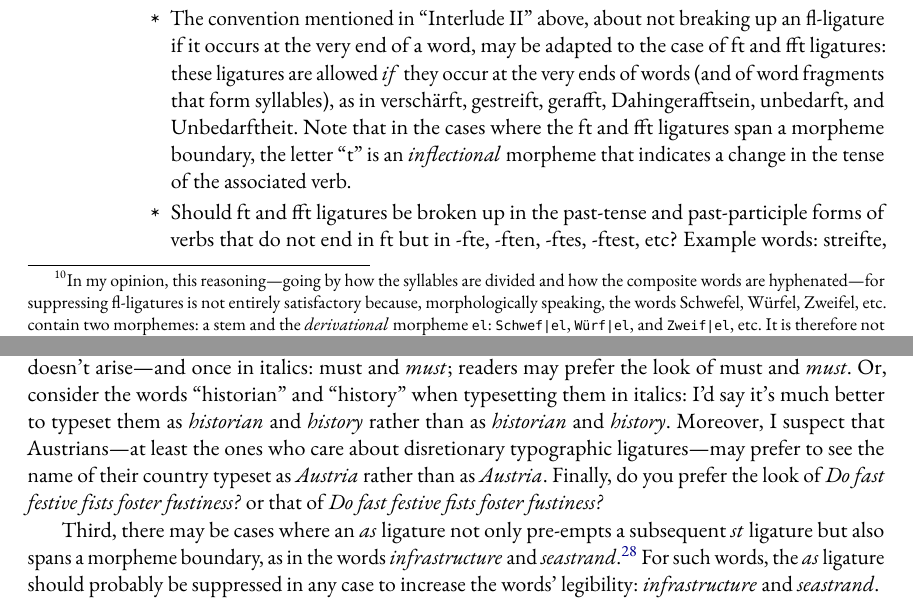
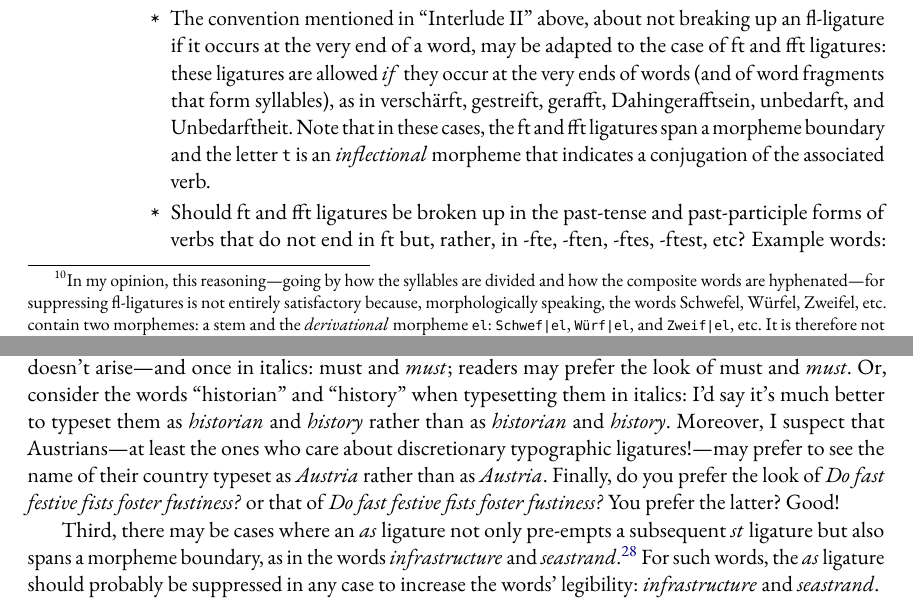
Before and after one commit to micoloretan/selnolig, a LaTeX paper (selnolig.tex): two parts of pages 10 and 20 of 72, joined at a grey line, cut so that both start at the same text. Compiled offline with LuaLaTeX; a missing font is replaced by an installed copy or a similar font.

Commit message:
0.213b
fixed a few more typos

```diff
--- a/selnolig.tex
+++ b/selnolig.tex
@@ -349,9 +349,9 @@ This convention further suggests (implies?!) that it's permissible (a) to use th
 \item Case 3d: Word stem (free morpheme) ending in~|f| and derivational or inflectional morphemes starting with~|t|. Unfortunately, not much official wisdom seems to exist to guide this case, possibly because in German ft and~fft ligatures are not (yet?) used as widely as are the other f-ligatures. The following rules should thus be understood to be somewhat provisional.
 
 \begin{itemize}
-\item The convention mentioned in \enquote{Interlude II} above, about not breaking up an fl-ligature if it occurs at the very end of a word, may be adapted to the case of~ft and~fft ligatures: these ligatures are allowed \emph{if} they occur at the very ends of words (and of word fragments that form syllables), as in verschärft, gestreift, gerafft, Dahingerafftsein, unbedarft, and Unbedarftheit. Note that in the cases where the ft and fft ligatures span a morpheme boundary, the letter~\enquote{t} is an \emph{inflectional} morpheme that indicates a change in the tense of the associated verb.
+\item The convention mentioned in \enquote{Interlude II} above, about not breaking up an fl-ligature if it occurs at the very end of a word, may be adapted to the case of~ft and~fft ligatures: these ligatures are allowed \emph{if} they occur at the very ends of words (and of word fragments that form syllables), as in verschärft, gestreift, gerafft, Dahingerafftsein, unbedarft, and Unbedarftheit. Note that in these cases, the ft and fft ligatures span a morpheme boundary and the letter~|t| is an \emph{inflectional} morpheme that indicates a conjugation of the associated verb.
 
-\item Should ft and fft ligatures be broken up in the past-tense and past-participle forms of verbs that do not end in~ft but in -fte, -ften, -ftes, -ftest, etc? Example words: streifte, schlürftes\kern0pt t, and rafften. Because these suffixes are merely \emph{inflectional} rather than derivational morphemes, the \pkg{selnolig} package takes the approach of \emph{not} breaking up the~ft and~fft ligatures in these cases.\footnote{I will concede, again, that I haven't yet come across any kind of authoritative discussion of this issue. Should someone be able to furnish a good counterargument to the setting proposed here, I would be happy to change it.}
+\item Should ft and fft ligatures be broken up in the past-tense and past-participle forms of verbs that do not end in~ft but, rather, in -fte, -ften, -ftes, -ftest, etc? Example words: streifte, schlürftes\kern0pt t, and rafften. Because these suffixes are merely \emph{inflectional} rather than derivational morphemes, the \pkg{selnolig} package takes the approach of \emph{not} breaking up the~ft and~fft ligatures in these cases.\footnote{I will concede, again, that I haven't yet come across any kind of authoritative discussion of this issue. Should someone be able to furnish a good counterargument to the setting proposed here, I would be happy to change it.}
 
 \item It would also seem OK to use the ft-ligature in  the expressions \enquote{zu fünft} and \enquote{zu elft} since it occurs at end of the word. In contrast, the ft-ligature should \emph{not} be used in \enquote{Beethoven's Fünfte Synphonie} and \enquote{zum elften Mal}, since in these cases the |-te| and |-ten| particles are \emph{derivational} morphemes related to the number of times that some event or thing has occurred. Observe that the argument in favor of breaking up the ft-ligature in the words \enquote{Fünfte} and \enquote{elften} is \emph{not} related to the fact that they happen to have two syllables and that the syllables are divided between the letters~\enquote{f} and~\enquote{t}.
 
@@ -572,7 +572,7 @@ Note that if the \opt{broadf} option is set (as is the case for the document you
 
 Suppose that the text font in use provides ligatures for the \emph{as}, \emph{is}, and \emph{us} character pairs as well as for the \emph{st} character pair. By \TeX's rules for forming typographic ligatures, words that contain the character \emph{triples} \opt{ast}, \opt{ist}, or \opt{ust} will see the first two characters ligated, pre-empting the use of a typographic ligature for the trailing \emph{st} character pair. There are (at least) three distinct reasons why this outcome may not be desirable.
 
-First, given the rather distinctive look of the \emph{st}~ligature, the word \opt{stochastic} may look a bit odd if the \emph{st} ligature is used only once\textemdash\emph{stoch\mbox{as}tic}\textemdash simply because the \emph{as} ligature pre-empts the second \emph{st} ligature; readers may prefer the look of \emph{stocha\mbox{st}ic}. Second, non-use of the st/\emph{st} ligature may be undesirable if the same word occurs twice and in close visual proximity, once set in the upright font shape\textemdash for which there are no ligatures for the \opt{as}, \opt{is}, and \opt{us} character pairs, and hence for which the issue of ligature pre-emption doesn't arise\textemdash and once in italics: must and \emph{m\mbox{us}t}; readers may prefer the look of must and \emph{mu\mbox{st}}. Or, consider the words \enquote{historian} and \enquote{history} when typesetting them in italics: I'd say it's much better to typeset them as \emph{historian} and \emph{history} rather than as \emph{h\mbox{is}torian} and \emph{h\mbox{is}tory}. Moreover, I suspect that Austrians\textemdash at least the ones who care about disretionary typographic ligatures\textemdash may prefer to see the name of their country typeset as \emph{Austria} rather than as \emph{A\mbox{us}tria}. Finally, do you prefer the look of \emph{Do f\mbox{as}t festive f\mbox{is}ts foster f\mbox{us}tiness?} or that of \emph{Do fast festive fists foster fustiness?}
+First, given the rather distinctive look of the \emph{st}~ligature, the word \opt{stochastic} may look a bit odd if the \emph{st} ligature is used only once\textemdash\emph{stoch\mbox{as}tic}\textemdash simply because the \emph{as} ligature pre-empts the second \emph{st} ligature; readers may prefer the look of \emph{stocha\mbox{st}ic}. Second, non-use of the st/\emph{st} ligature may be undesirable if the same word occurs twice and in close visual proximity, once set in the upright font shape\textemdash for which there are no ligatures for the \opt{as}, \opt{is}, and \opt{us} character pairs, and hence for which the issue of ligature pre-emption doesn't arise\textemdash and once in italics: must and \emph{m\mbox{us}t}; readers may prefer the look of must and \emph{mu\mbox{st}}. Or, consider the words \enquote{historian} and \enquote{history} when typesetting them in italics: I'd say it's much better to typeset them as \emph{historian} and \emph{history} rather than as \emph{h\mbox{is}torian} and \emph{h\mbox{is}tory}. Moreover, I suspect that Austrians\textemdash at least the ones who care about discretionary typographic ligatures!\textemdash may prefer to see the name of their country typeset as \emph{Austria} rather than as \emph{A\mbox{us}tria}. Finally, do you prefer the look of \emph{Do f\mbox{as}t festive f\mbox{is}ts foster f\mbox{us}tiness?} or that of \emph{Do fast festive fists foster fustiness?} You prefer the latter? Good!
 
 Third, there may be cases where an \emph{as} ligature not only pre-empts a subsequent \emph{st} ligature but also spans a morpheme boundary, as in the words \emph{infr\mbox{as}tructure} and \emph{se\mbox{as}trand}.\footnote{This case was already noted in \cref{fn:triple}, where two words are noted for which the ff-ligature, which might improperly pre-empt fi- and fl-ligatures, happens to span a morpheme boundary.} For such words, the \emph{as} ligature should probably be suppressed in any case to increase the words' legibility: \emph{infra\mbox{st}ructure} and \emph{sea\mbox{st}rand}.
 
```
Also changed, not shown: selnolig.pdf.
